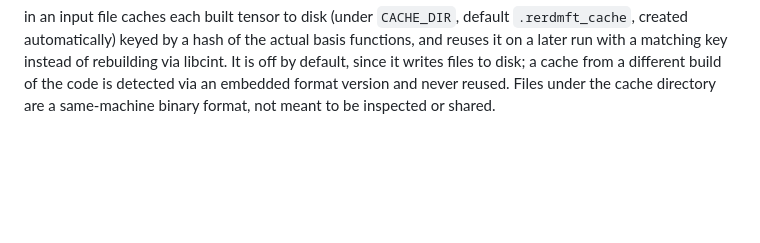
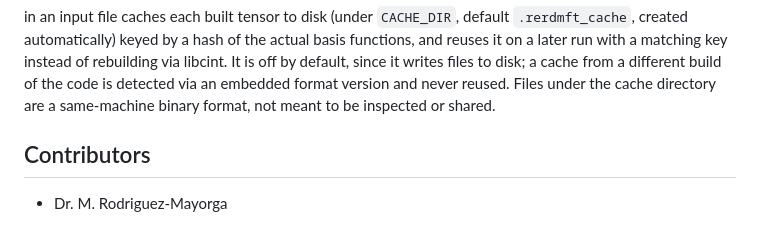
Before and after one commit to marm314/ReRDMFT, a Markdown page: README.md, the part around the change. GitHub-like rendering; blank space fills up the shorter version.

Commit message:
Incl· contrib to readme

```diff
--- a/README.md
+++ b/README.md
@@ -218,3 +218,7 @@ writes files to disk; a cache from a different build of the code is
 detected via an embedded format version and never reused. Files under
 the cache directory are a same-machine binary format, not meant to be
 inspected or shared.
+
+## Contributors
+
+- Dr. M. Rodriguez-Mayorga
```
